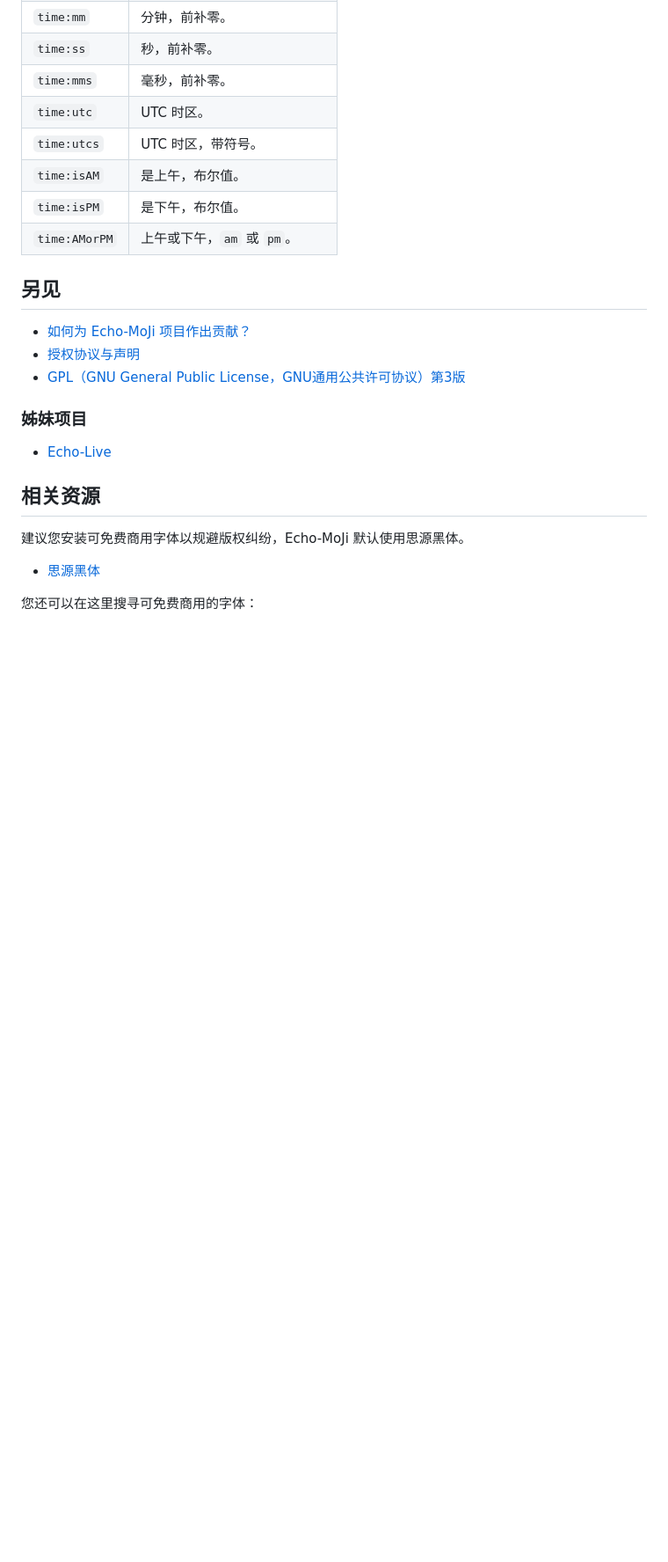
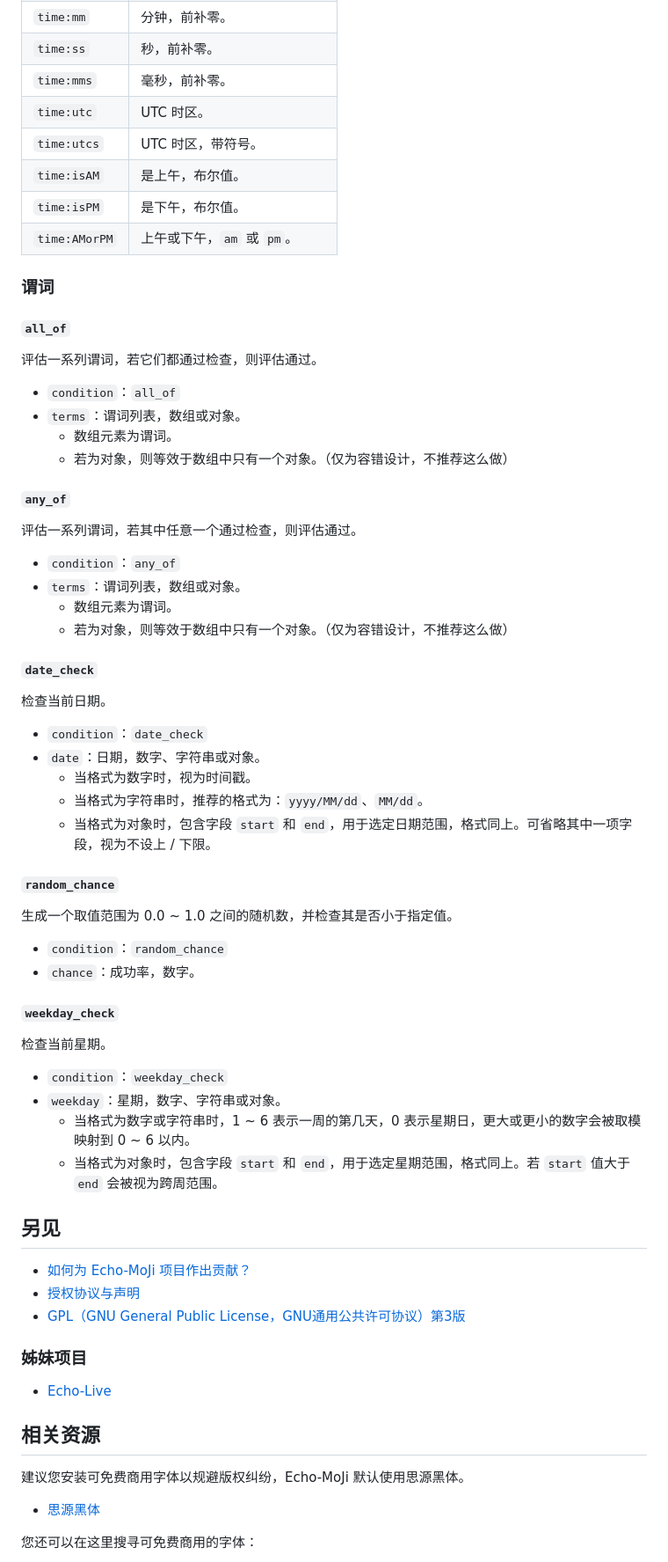
Before and after one commit to sheep-realms/Echo-MoJi, a Markdown page: README.md, the part around the change printed below. Shown: that part at 88% size. GitHub-like rendering; blank space fills up the shorter version.

Commit message:
更新文档

```diff
--- a/README.md
+++ b/README.md
@@ -108,6 +130,55 @@ Echo-MoJi 的富文本格式组件复用了 [Echo-Live](https://github.com/sheep
 | `time:isPM` | 是下午，布尔值。 |
 | `time:AMorPM` | 上午或下午，`am` 或 `pm`。 |
 
+### 谓词
+
+#### `all_of`
+
+评估一系列谓词，若它们都通过检查，则评估通过。
+
+- `condition`：`all_of`
+- `terms`：谓词列表，数组或对象。
+  - 数组元素为谓词。
+  - 若为对象，则等效于数组中只有一个对象。（仅为容错设计，不推荐这么做）
+
+
+#### `any_of`
+
+评估一系列谓词，若其中任意一个通过检查，则评估通过。
+
+- `condition`：`any_of`
+- `terms`：谓词列表，数组或对象。
+  - 数组元素为谓词。
+  - 若为对象，则等效于数组中只有一个对象。（仅为容错设计，不推荐这么做）
+
+
+#### `date_check`
+
+检查当前日期。
+
+- `condition`：`date_check`
+- `date`：日期，数字、字符串或对象。
+  - 当格式为数字时，视为时间戳。
+  - 当格式为字符串时，推荐的格式为：`yyyy/MM/dd`、`MM/dd`。
+  - 当格式为对象时，包含字段 `start` 和 `end`，用于选定日期范围，格式同上。可省略其中一项字段，视为不设上 / 下限。
+
+
+#### `random_chance`
+
+生成一个取值范围为 0.0 ~ 1.0 之间的随机数，并检查其是否小于指定值。
+
+- `condition`：`random_chance`
+- `chance`：成功率，数字。
+
+#### `weekday_check`
+
+检查当前星期。
+
+- `condition`：`weekday_check`
+- `weekday`：星期，数字、字符串或对象。
+  - 当格式为数字或字符串时，1 ~ 6 表示一周的第几天，0 表示星期日，更大或更小的数字会被取模映射到 0 ~ 6 以内。
+  - 当格式为对象时，包含字段 `start` 和 `end`，用于选定星期范围，格式同上。若 `start` 值大于 `end` 会被视为跨周范围。
+
 
 ## 另见
 
```
Also changed, not shown: other parts of README.md (+22 -0 lines).
